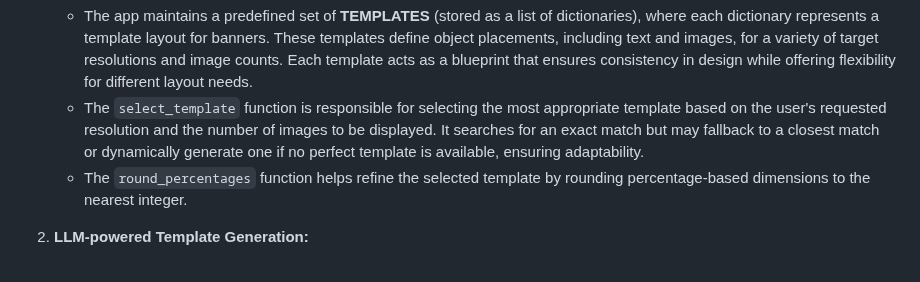
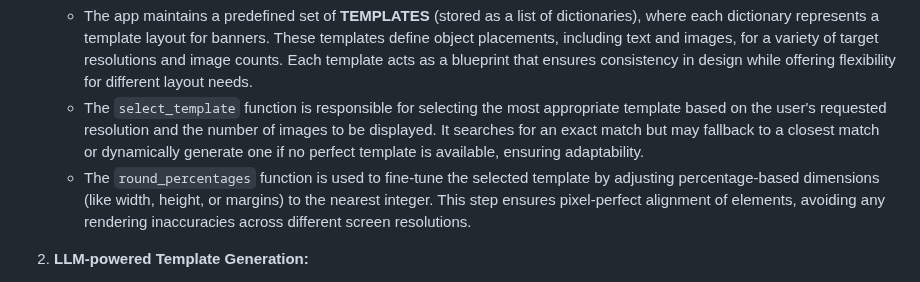
Before and after one commit to Sparsh1812/AI-Banner-Generator, a Markdown page: systemarchitecture.md, the part around the change. GitHub-like rendering.

```diff
--- a/systemarchitecture.md
+++ b/systemarchitecture.md
@@ -4,7 +4,7 @@ This Flask app dynamically generates image banners based on user-provided themes
 1. **Template Management:**
     - The app maintains a predefined set of **TEMPLATES** (stored as a list of dictionaries), where each dictionary represents a template layout for banners. These templates define object placements, including text and images, for a variety of target resolutions and image counts. Each template acts as a blueprint that ensures consistency in design while offering flexibility for different layout needs.
     - The `select_template` function is responsible for selecting the most appropriate template based on the user's requested resolution and the number of images to be displayed. It searches for an exact match but may fallback to a closest match or dynamically generate one if no perfect template is available, ensuring adaptability.
-    - The `round_percentages` function helps refine the selected template by rounding percentage-based dimensions to the nearest integer.
+    - The `round_percentages` function is used to fine-tune the selected template by adjusting percentage-based dimensions (like width, height, or margins) to the nearest integer. This step ensures pixel-perfect alignment of elements, avoiding any rendering inaccuracies across different screen resolutions.
 
 2. **LLM-powered Template Generation:**
     - If a suitable template isn't found, `generate_template_with_gemini` dynamically creates one using the Gemini LLM.
```
